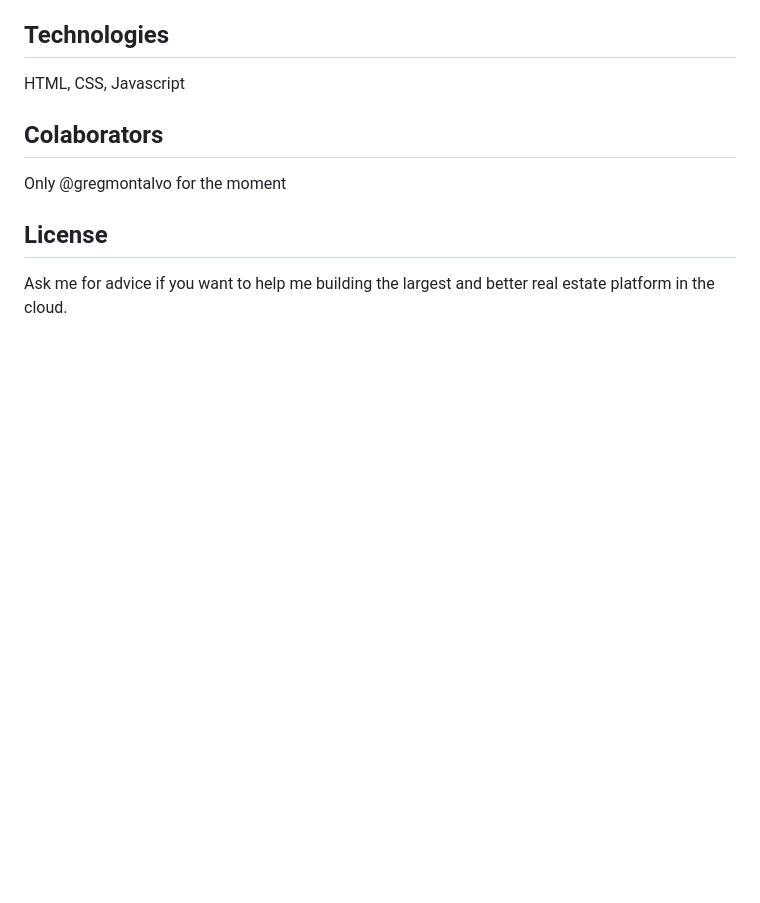
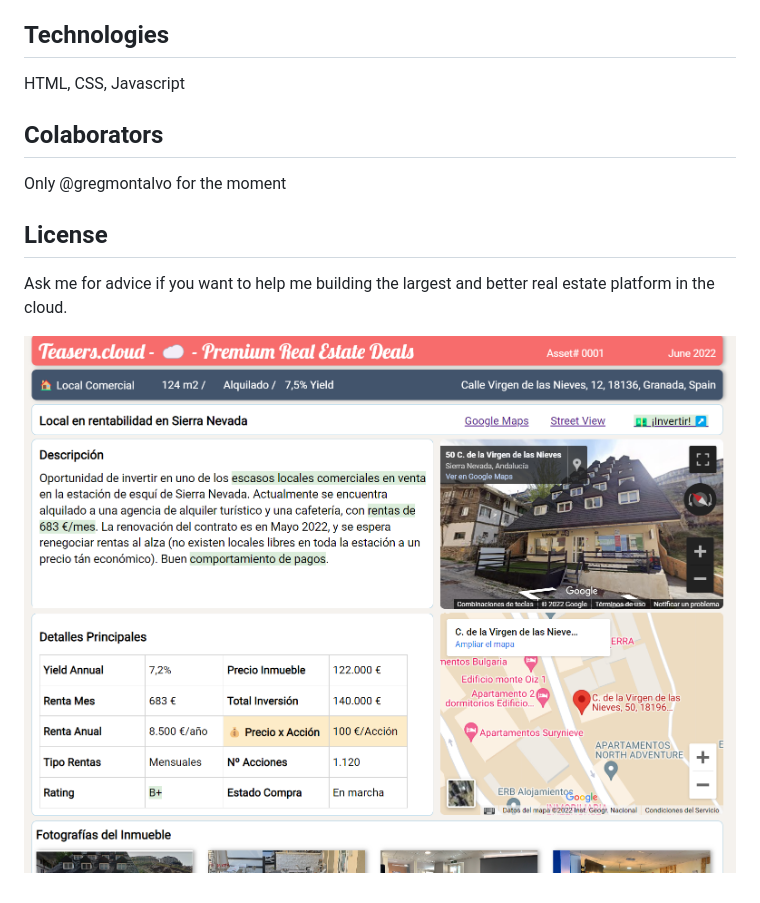
Before and after one commit to gregmontalvo/gregmontalvo.github.io, a Markdown page: README.md, the part around the change. Drawn GitHub-style; pictures changed too: img/demo1.png (added); blank space fills up the shorter version.

Commit message:
añado imagen

```diff
--- a/README.md
+++ b/README.md
@@ -15,3 +15,5 @@ Only @gregmontalvo for the moment
 
 ## License
 Ask me for advice if you want to help me building the largest and better real estate platform in the cloud.
+
+![Home Page demo](./img/demo1.png)
```
